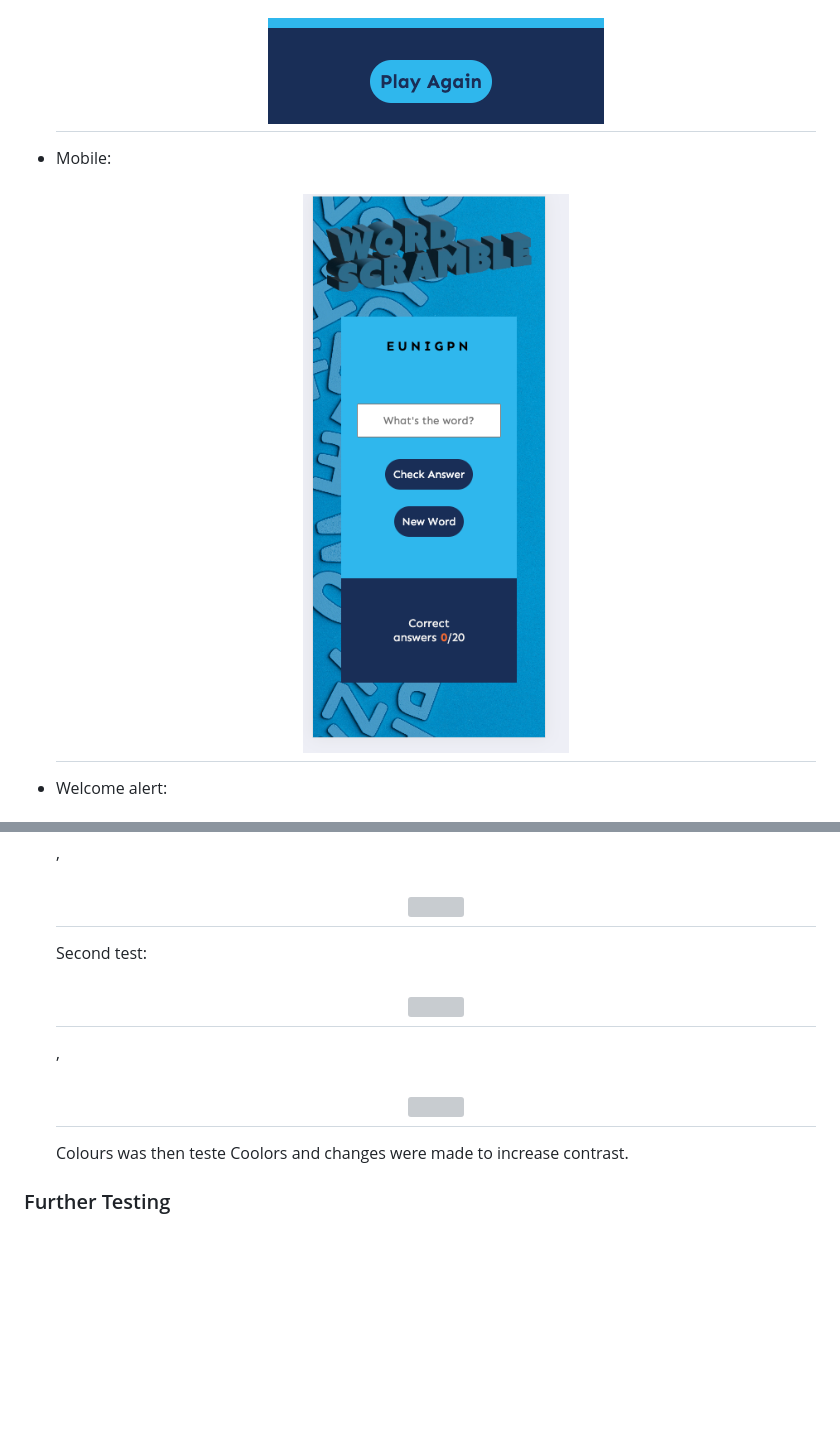
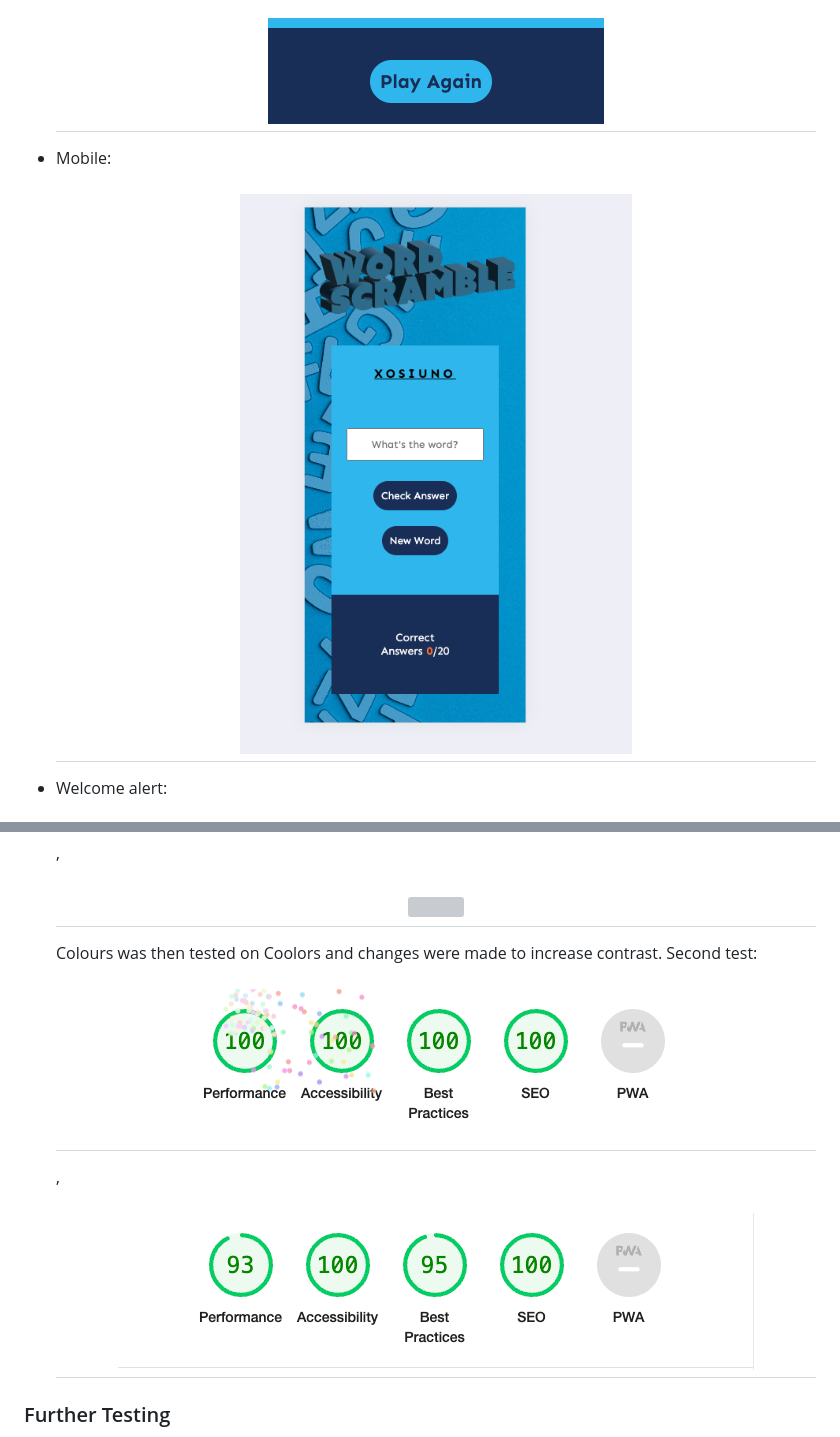
Before and after one commit to CeciliaSG/pp2_wordScramble, a Markdown page: README.md, 2 parts joined by grey strips. Drawn GitHub-style; pictures changed too: documentation/lighthouse_desktop.png (added), documentation/lighthouse_mobile.png (added), documentation/mobile.png (added); blank space fills up the shorter version; grey boxes are pictures that could not be loaded.

Commit message:
Add content to readme

```diff
--- a/README.md
+++ b/README.md
@@ -56,7 +56,7 @@ Each game consists of 20 words.
 - Buttons: <h2 align="center"><img src="documentation/checkanswerandnewword_buttons.png"></h2>
 - NewWord button: <h2 align="center"><img src="documentation/newword_button.png"></h2>
 - Play-again button: <h2 align="center"><img src="documentation/play_again_button.png"></h2>
-- Mobile: <h2 align="center"><img src="documentation/screens_on_mobile.png"></h2>
+- Mobile: <h2 align="center"><img src="documentation/mobile.png"></h2>
 - Welcome alert: <h2 align="center"><img src="documentation/welcome_to_the_game.png"></h2>
 - Incorrect alert: <h2 align="center"><img src="documentation/that_is_incorrect.png"></h2>
 - Revealing the hint: <h2 align="center"><img src="documentation/revealing_hint.png"></h2>
@@ -103,8 +103,9 @@ The W3C Markup Validator, W3C CSS Validator and JS Hint Services were used to va
 - [JS Hint Validator](https://jshint.com/) - [View](documentation/first_test_jshint.png) - [View](documentation/second_jshint_test.png) Unsure of how to correct this.
 - Lighthouse:
 First test: <h2 align="center"><img src="documentation/first_lighthouse_report#2.png"></h2>, <h2 align="center"><img src="documentation/first_lighthouse_report#1.png"></h2>
-Second test: <h2 align="center"><img src="documentation/first_lighthouse_report#2.png"></h2>, <h2 align="center"><img src="documentation/first_lighthouse_report#1.png"></h2>
-Colours was then teste Coolors and changes were made to increase contrast.
+Colours was then tested on Coolors and changes were made to increase contrast.
+Second test: <h2 align="center"><img src="documentation/lighthouse_desktop.png"></h2>, <h2 align="center"><img src="documentation/lighthouse_mobile.png"></h2>
+
 
 ### Further Testing
 
```
